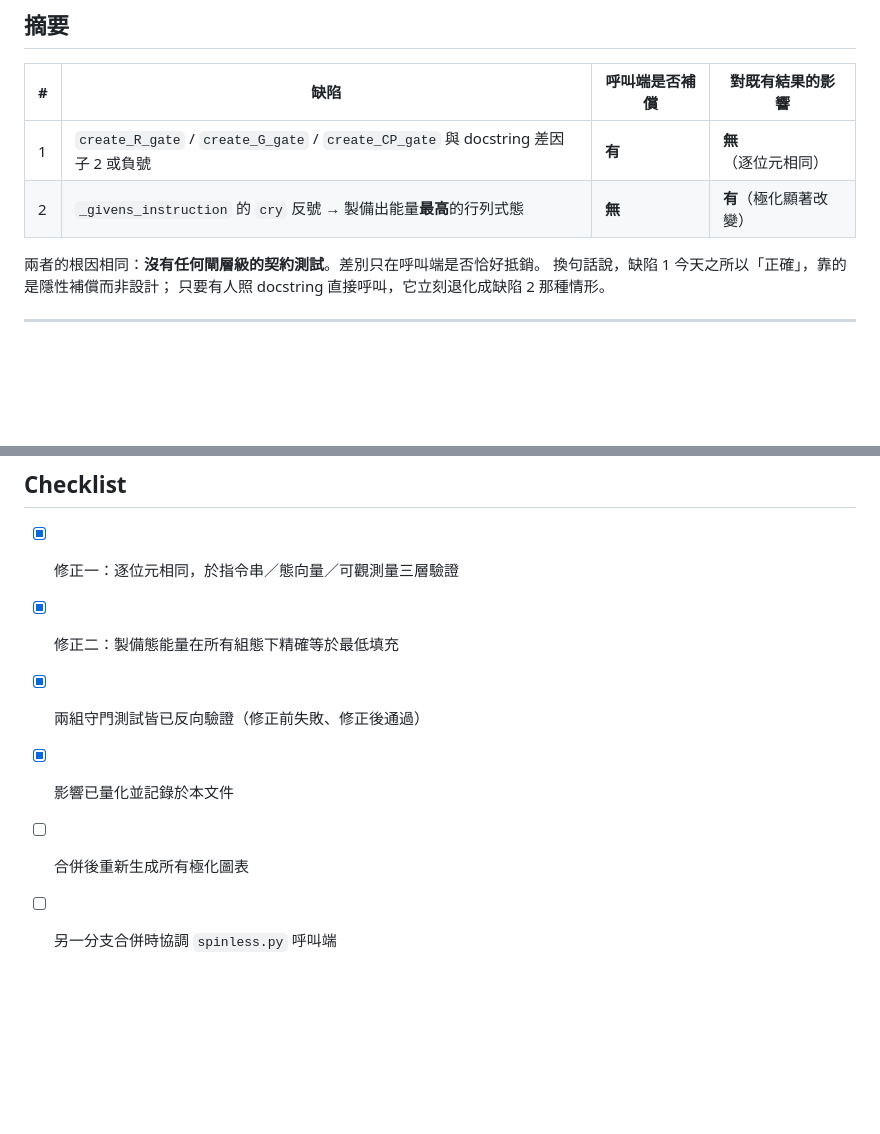
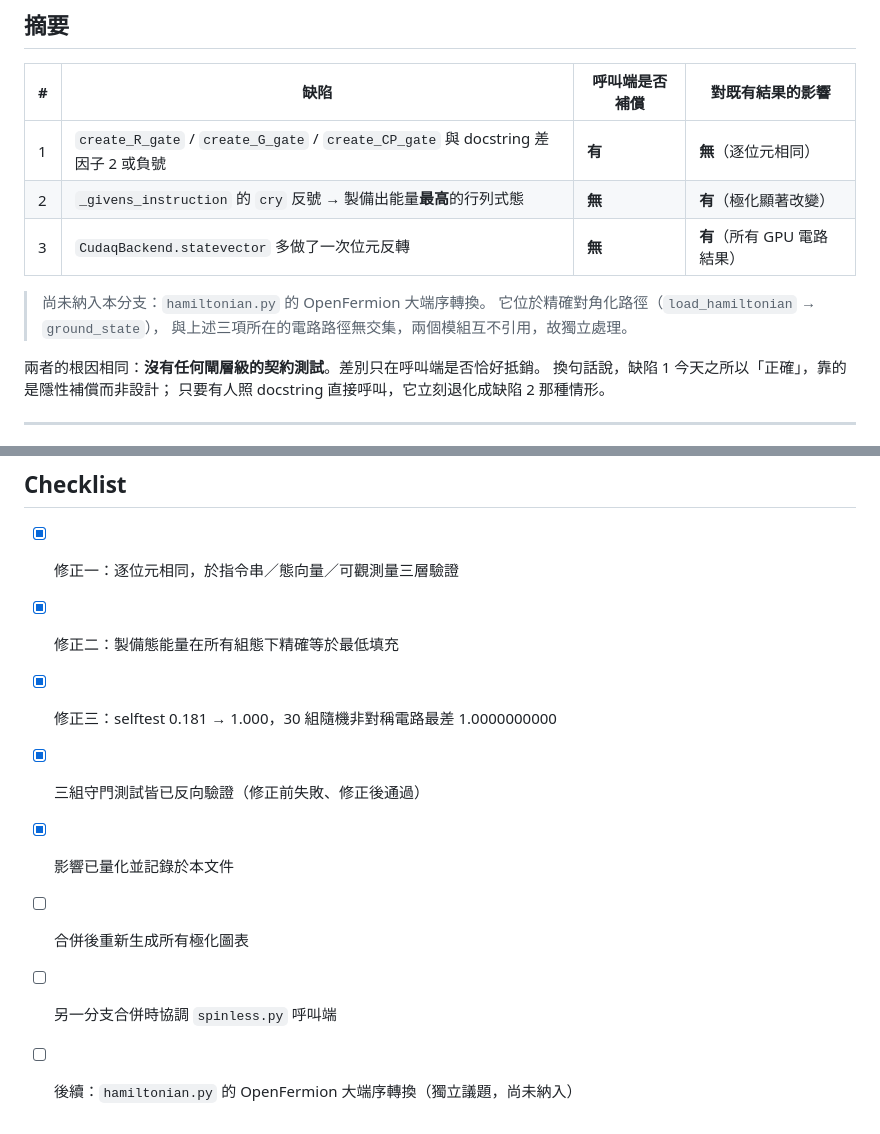
Before and after one commit to SSUYICHEN/Adiabatic-Quantum-Simulation, a Markdown page: docs/MR_core_silent_convention_bugs.md, 2 parts joined by grey strips. Rendered like a GitHub page; blank space fills up the shorter version.

```diff
--- a/docs/MR_core_silent_convention_bugs.md
+++ b/docs/MR_core_silent_convention_bugs.md
@@ -19,6 +19,11 @@
 |---|---|---|---|
 | 1 | `create_R_gate` / `create_G_gate` / `create_CP_gate` 與 docstring 差因子 2 或負號 | **有** | **無**（逐位元相同） |
 | 2 | `_givens_instruction` 的 `cry` 反號 → 製備出能量**最高**的行列式態 | **無** | **有**（極化顯著改變） |
+| 3 | `CudaqBackend.statevector` 多做了一次位元反轉 | **無** | **有**（所有 GPU 電路結果） |
+
+> 尚未納入本分支：`hamiltonian.py` 的 OpenFermion 大端序轉換。
+> 它位於精確對角化路徑（`load_hamiltonian` → `ground_state`），
+> 與上述三項所在的電路路徑無交集，兩個模組互不引用，故獨立處理。
 
 兩者的根因相同：**沒有任何閘層級的契約測試**。差別只在呼叫端是否恰好抵銷。
 換句話說，缺陷 1 今天之所以「正確」，靠的是隱性補償而非設計；
@@ -252,7 +296,9 @@ qc.append(create_CP_gate(dt * model.V_v * lam), ...)
 
 - [x] 修正一：逐位元相同，於指令串／態向量／可觀測量三層驗證
 - [x] 修正二：製備態能量在所有組態下精確等於最低填充
-- [x] 兩組守門測試皆已反向驗證（修正前失敗、修正後通過）
+- [x] 修正三：selftest 0.181 → 1.000，30 組隨機非對稱電路最差 1.0000000000
+- [x] 三組守門測試皆已反向驗證（修正前失敗、修正後通過）
 - [x] 影響已量化並記錄於本文件
 - [ ] 合併後重新生成所有極化圖表
 - [ ] 另一分支合併時協調 `spinless.py` 呼叫端
+- [ ] 後續：`hamiltonian.py` 的 OpenFermion 大端序轉換（獨立議題，尚未納入）
```
Also changed, not shown: other parts of docs/MR_core_silent_convention_bugs.md (+41 -2 lines).
